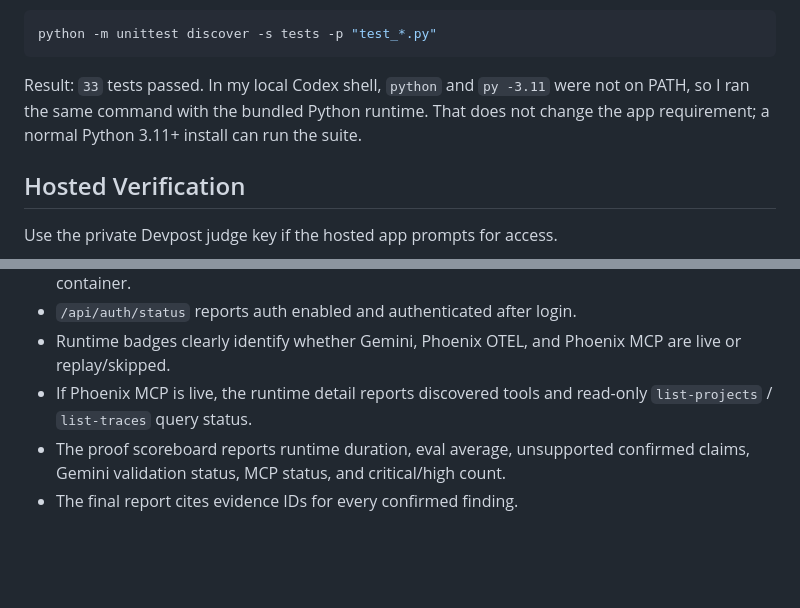
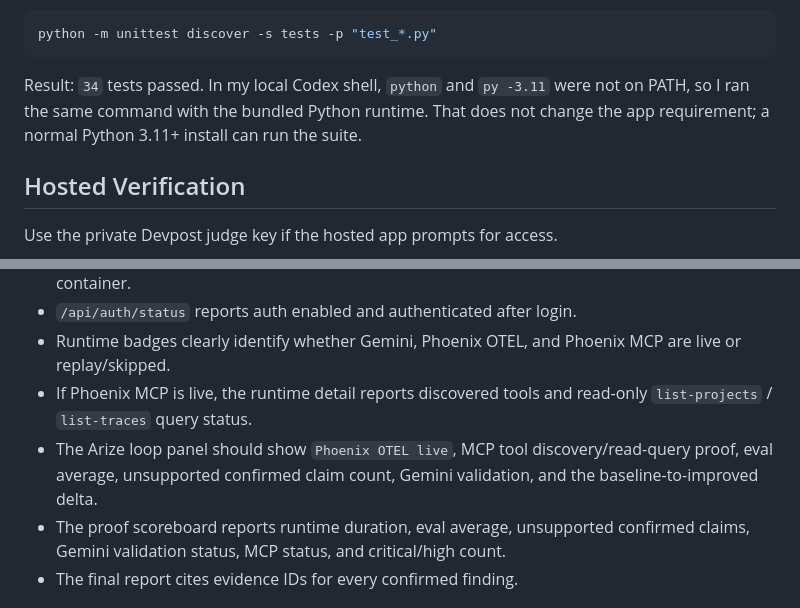
Before and after one commit to Lockelamoree/TraceGuard, a Markdown page: JUDGE_EVIDENCE.md, 2 parts joined by grey strips. Rendered like a GitHub page; blank space fills up the shorter version.

````diff
--- a/JUDGE_EVIDENCE.md
+++ b/JUDGE_EVIDENCE.md
@@ -42,7 +54,7 @@ Latest local verification I ran on May 31, 2026:
 python -m unittest discover -s tests -p "test_*.py"
 ```
 
-Result: `33` tests passed. In my local Codex shell, `python` and `py -3.11` were not on PATH, so I ran the same command with the bundled Python runtime. That does not change the app requirement; a normal Python 3.11+ install can run the suite.
+Result: `34` tests passed. In my local Codex shell, `python` and `py -3.11` were not on PATH, so I ran the same command with the bundled Python runtime. That does not change the app requirement; a normal Python 3.11+ install can run the suite.
 
 ## Hosted Verification
 
@@ -56,6 +68,7 @@ Suggested checks:
 - `/api/auth/status` reports auth enabled and authenticated after login.
 - Runtime badges clearly identify whether Gemini, Phoenix OTEL, and Phoenix MCP are live or replay/skipped.
 - If Phoenix MCP is live, the runtime detail reports discovered tools and read-only `list-projects` / `list-traces` query status.
+- The Arize loop panel should show `Phoenix OTEL live`, MCP tool discovery/read-query proof, eval average, unsupported confirmed claim count, Gemini validation, and the baseline-to-improved delta.
 - The proof scoreboard reports runtime duration, eval average, unsupported confirmed claims, Gemini validation status, MCP status, and critical/high count.
 - The final report cites evidence IDs for every confirmed finding.
 
````
Also changed, not shown: other parts of JUDGE_EVIDENCE.md (+12 -0 lines), README.md (+12 -0 lines), SUBMISSION.md (+5 -1 lines), docs/screenshots/traceguard-hosted-arize-loop.png (added), docs/screenshots/traceguard-hosted-improvement-delta.png (added), docs/screenshots/traceguard-hosted-proof-scoreboard.png (added), docs/screenshots/traceguard-hosted-report-evidence.png (added), docs/screenshots/traceguard-hosted-runtime-badges.png (added), 6 other files.
